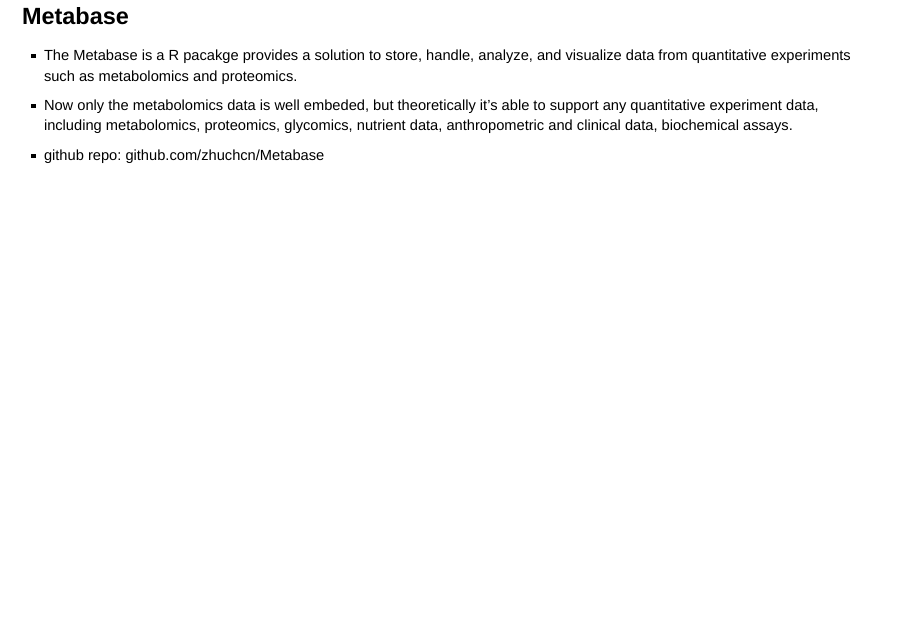
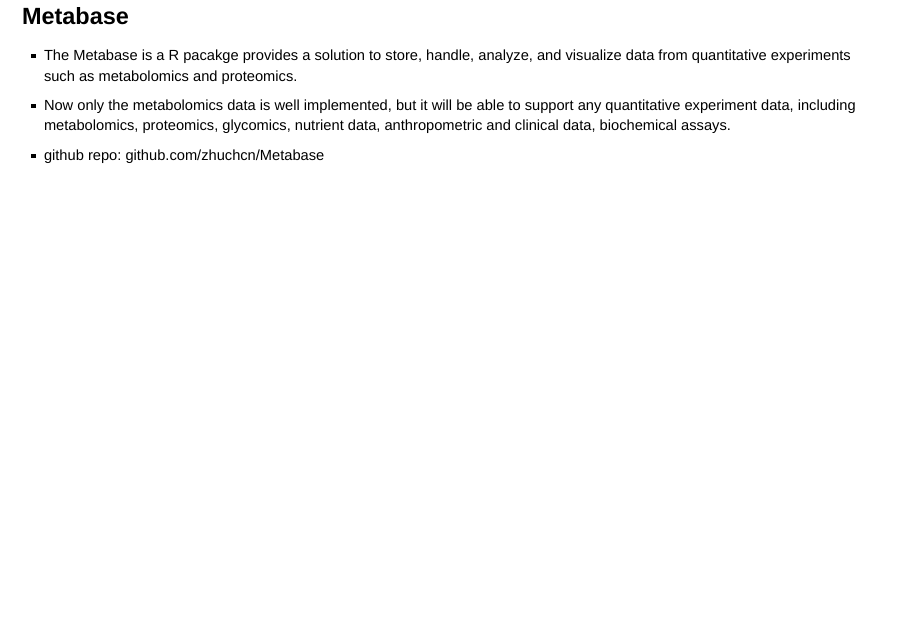
Before and after one commit to zhuchcn/intro2hte, an R Markdown document (index.Rmd): page 16 of 21. Rendered offline with R 4.5, knitr and Pandoc, with nearby package versions; drawn as Slidy slides in place of the format the file asks for.

Commit message:
fix typo

```diff
--- a/index.Rmd
+++ b/index.Rmd
@@ -242,7 +242,7 @@ R is also a good choice for a career!
 * The Metabase is a R pacakge provides a solution to store, handle, analyze, and visualize data from quantitative experiments such as metabolomics and proteomics.
 </div>
 <div>
-* Now only the metabolomics data is well embeded, but theoretically it's able to support any quantitative experiment data, including metabolomics, proteomics, glycomics, nutrient data, anthropometric and clinical data, biochemical assays.
+* Now only the metabolomics data is well implemented, but it will be able to support any quantitative experiment data, including metabolomics, proteomics, glycomics, nutrient data, anthropometric and clinical data, biochemical assays.
 </div>
 <div>
 * github repo: github.com/zhuchcn/Metabase
```
Also changed, not shown: R/demo.R (+2 -0 lines).
